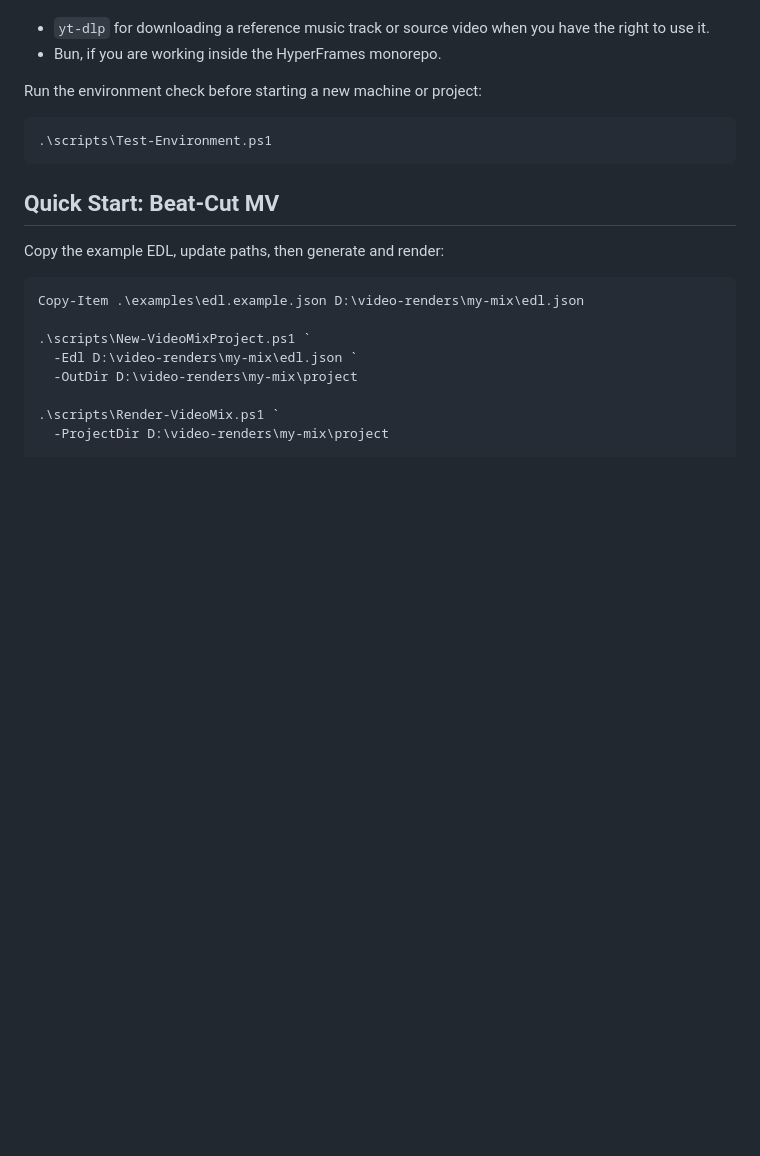
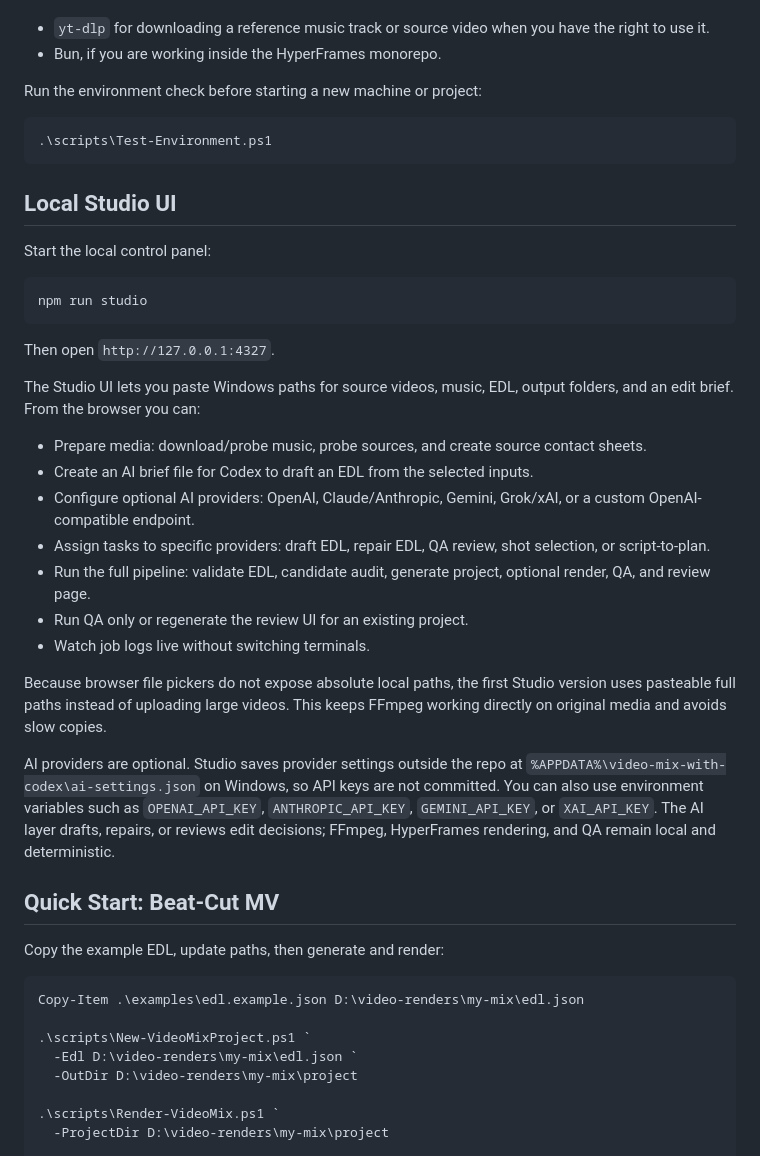
Before and after one commit to Kiendt91/video-mix-with-codex, a Markdown page: README.md, the part around one of its changes. Drawn GitHub-style; blank space fills up the shorter version.

````diff
--- a/README.md
+++ b/README.md
@@ -60,6 +64,30 @@ Run the environment check before starting a new machine or project:
 .\scripts\Test-Environment.ps1
 ```
 
+## Local Studio UI
+
+Start the local control panel:
+
+```powershell
+npm run studio
+```
+
+Then open `http://127.0.0.1:4327`.
+
+The Studio UI lets you paste Windows paths for source videos, music, EDL, output folders, and an edit brief. From the browser you can:
+
+- Prepare media: download/probe music, probe sources, and create source contact sheets.
+- Create an AI brief file for Codex to draft an EDL from the selected inputs.
+- Configure optional AI providers: OpenAI, Claude/Anthropic, Gemini, Grok/xAI, or a custom OpenAI-compatible endpoint.
+- Assign tasks to specific providers: draft EDL, repair EDL, QA review, shot selection, or script-to-plan.
+- Run the full pipeline: validate EDL, candidate audit, generate project, optional render, QA, and review page.
+- Run QA only or regenerate the review UI for an existing project.
+- Watch job logs live without switching terminals.
+
+Because browser file pickers do not expose absolute local paths, the first Studio version uses pasteable full paths instead of uploading large videos. This keeps FFmpeg working directly on original media and avoids slow copies.
+
+AI providers are optional. Studio saves provider settings outside the repo at `%APPDATA%\video-mix-with-codex\ai-settings.json` on Windows, so API keys are not committed. You can also use environment variables such as `OPENAI_API_KEY`, `ANTHROPIC_API_KEY`, `GEMINI_API_KEY`, or `XAI_API_KEY`. The AI layer drafts, repairs, or reviews edit decisions; FFmpeg, HyperFrames rendering, and QA remain local and deterministic.
+
 ## Quick Start: Beat-Cut MV
 
 Copy the example EDL, update paths, then generate and render:
````
Also changed, not shown: other parts of README.md (+53 -0 lines), docs/assets/studio-ui.png (added), 15 other files.
